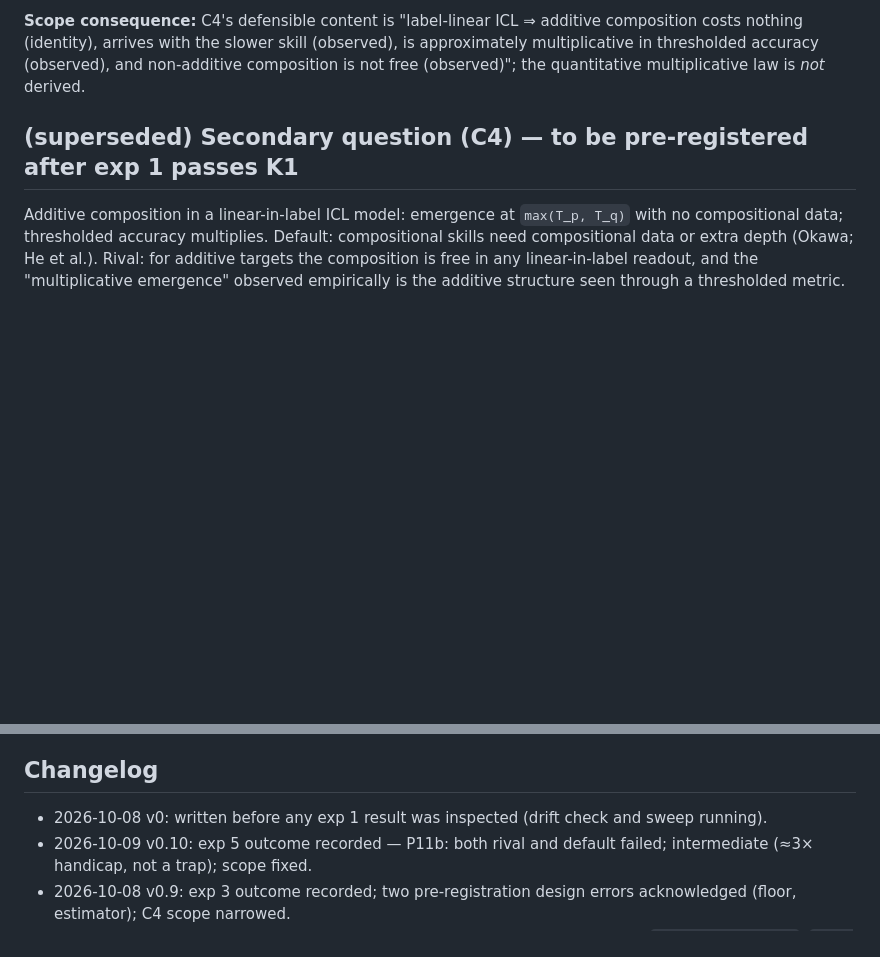
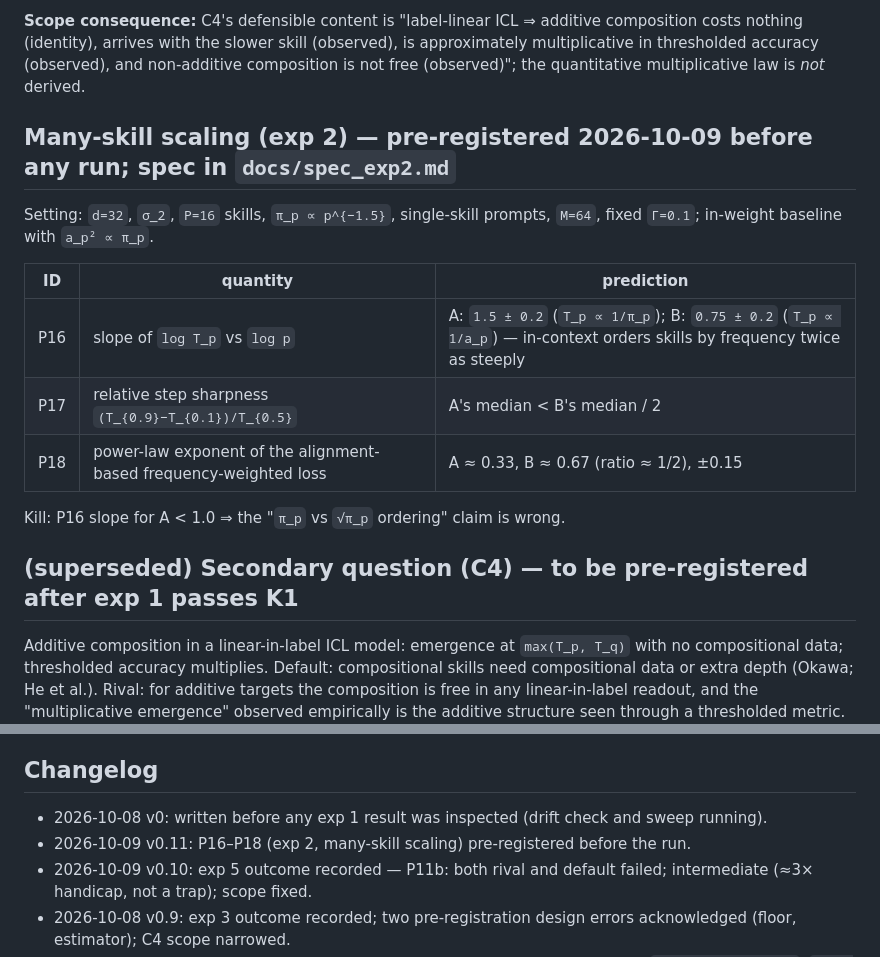
Before and after one commit to hiroshige1/ml, a Markdown page: docs/preregistration.md, 2 parts joined by grey strips. Rendered like a GitHub page; blank space fills up the shorter version.

```diff
--- a/docs/preregistration.md
+++ b/docs/preregistration.md
@@ -170,6 +170,19 @@ Kill: P12 or P13 fails ⇒ §4 is wrong as stated (the exact additivity argument
 the slower skill (observed), is approximately multiplicative in thresholded accuracy (observed), and non-additive composition is
 not free (observed)"; the quantitative multiplicative law is *not* derived.
 
+## Many-skill scaling (exp 2) — pre-registered 2026-10-09 before any run; spec in `docs/spec_exp2.md`
+
+Setting: `d=32`, `σ_2`, `P=16` skills, `π_p ∝ p^{−1.5}`, single-skill prompts, `M=64`, fixed `Γ=0.1`; in-weight baseline with
+`a_p² ∝ π_p`.
+
+| ID | quantity | prediction |
+|---|---|---|
+| P16 | slope of `log T_p` vs `log p` | A: `1.5 ± 0.2` (`T_p ∝ 1/π_p`); B: `0.75 ± 0.2` (`T_p ∝ 1/a_p`) — in-context orders skills by frequency twice as steeply |
+| P17 | relative step sharpness `(T_{0.9}−T_{0.1})/T_{0.5}` | A's median < B's median / 2 |
+| P18 | power-law exponent of the alignment-based frequency-weighted loss | A ≈ 0.33, B ≈ 0.67 (ratio ≈ 1/2), ±0.15 |
+
+Kill: P16 slope for A < 1.0 ⇒ the "`π_p` vs `√π_p` ordering" claim is wrong.
+
 ## (superseded) Secondary question (C4) — to be pre-registered after exp 1 passes K1
 
 Additive composition in a linear-in-label ICL model: emergence at `max(T_p, T_q)` with no compositional
@@ -222,6 +235,7 @@ are confirmed.
 
 ## Changelog
 - 2026-10-08 v0: written before any exp 1 result was inspected (drift check and sweep running).
+- 2026-10-09 v0.11: P16–P18 (exp 2, many-skill scaling) pre-registered before the run.
 - 2026-10-09 v0.10: exp 5 outcome recorded — P11b: both rival and default failed; intermediate (≈3× handicap, not a trap); scope fixed.
 - 2026-10-08 v0.9: exp 3 outcome recorded; two pre-registration design errors acknowledged (floor, estimator); C4 scope narrowed.
 - 2026-10-08 v0.8: **algebra correction** — the stability threshold used in P2/P3 (`m² < 16γ/(N(4−2γ))`, `d* = N(4−2γ)/(16γ)`) had a
```
Also changed, not shown: docs/spec_exp2.md (added, +42 -0 lines).
